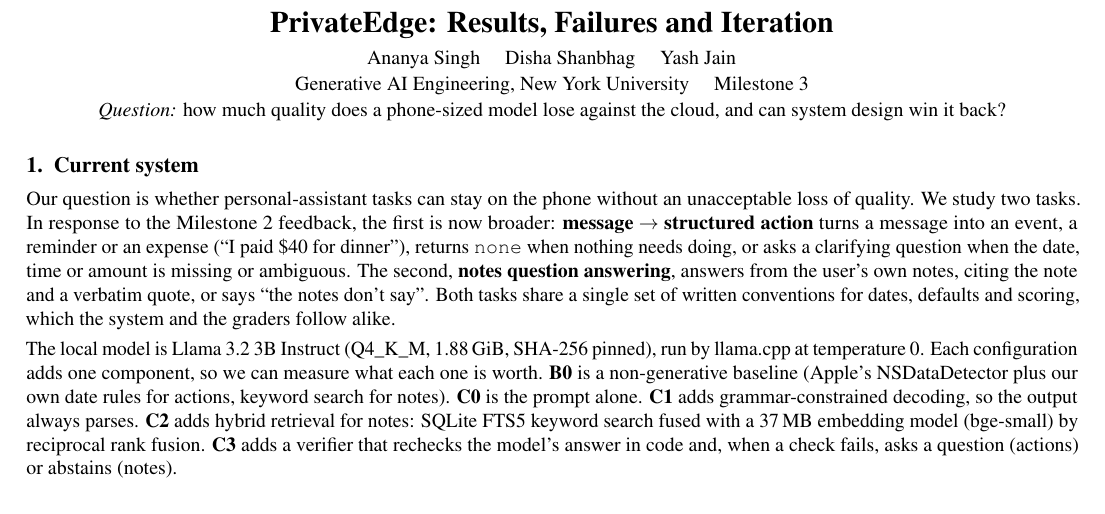
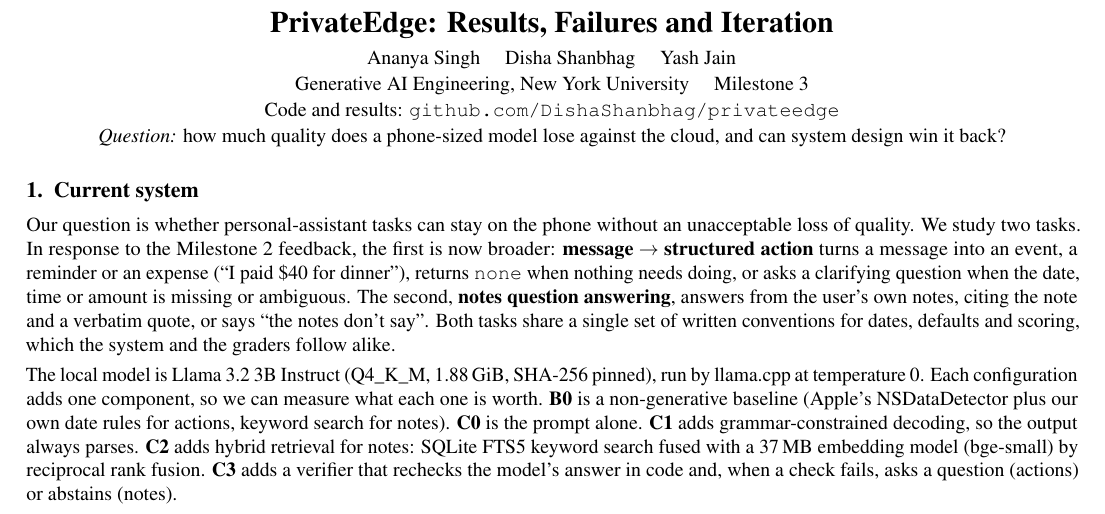
Before and after one commit to DishaShanbhag/privateedge, a LaTeX document (docs/milestone3.tex): part of page 1 of 3, cut so that both start at the same text. Compiled offline with pdfLaTeX.

Commit message:
Milestone 3 report: add the project GitHub link

```diff
--- a/docs/milestone3.tex
+++ b/docs/milestone3.tex
@@ -29,6 +29,7 @@
 {\fontsize{15}{18}\selectfont\bfseries PrivateEdge: Results, Failures and Iteration}\\[4pt]
 Ananya Singh \quad Disha Shanbhag \quad Yash Jain\\[1pt]
 Generative AI Engineering, New York University \quad Milestone 3\\[1pt]
+Code and results: \href{https://github.com/DishaShanbhag/privateedge}{\texttt{github.com/DishaShanbhag/privateedge}}\\[1pt]
 \textit{Question:} how much quality does a phone-sized model lose against the cloud, and can system design win it back?
 \end{center}
 \vspace{-4pt}
```
Also changed, not shown: docs/milestone3.pdf.
